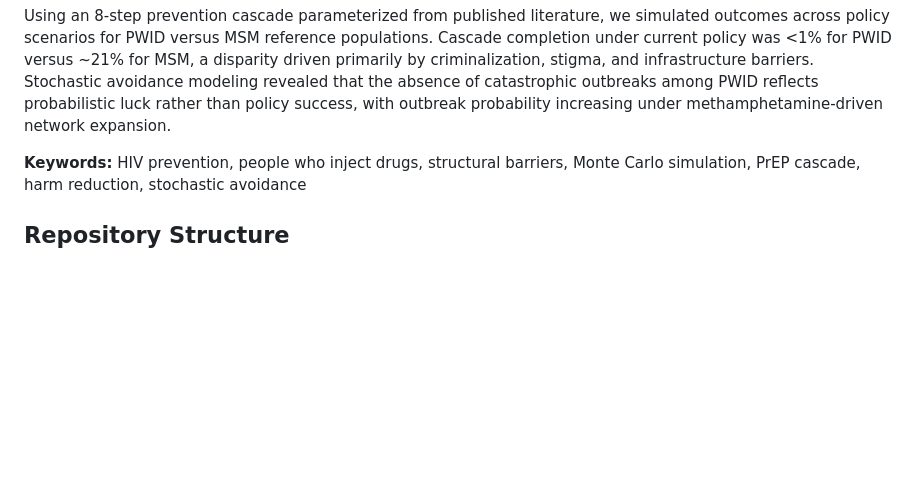
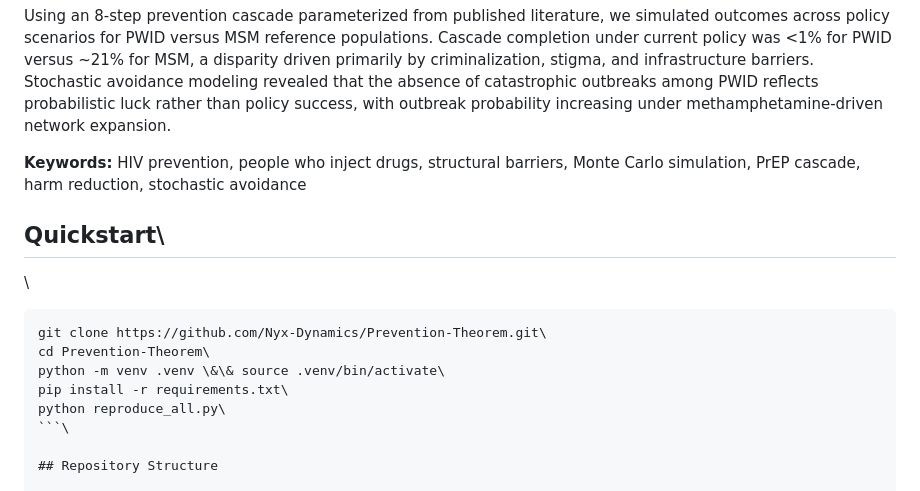
Before and after one commit to Nyx-Dynamics/HIV_Prevention_PWID, a Markdown page: README.md, the part around the change. Drawn GitHub-style; blank space fills up the shorter version.

Commit message:
Add quickstart section to README
Added quickstart instructions for repository setup.

`````diff
--- a/README.md
+++ b/README.md
@@ -11,6 +11,16 @@ People who inject drugs (PWID) face nested structural barriers to HIV prevention
 Using an 8-step prevention cascade parameterized from published literature, we simulated outcomes across policy scenarios for PWID versus MSM reference populations. Cascade completion under current policy was <1% for PWID versus ~21% for MSM, a disparity driven primarily by criminalization, stigma, and infrastructure barriers. Stochastic avoidance modeling revealed that the absence of catastrophic outbreaks among PWID reflects probabilistic luck rather than policy success, with outbreak probability increasing under methamphetamine-driven network expansion.
 
 **Keywords:** HIV prevention, people who inject drugs, structural barriers, Monte Carlo simulation, PrEP cascade, harm reduction, stochastic avoidance
+
+## Quickstart\
+\
+````bash\
+git clone https://github.com/Nyx-Dynamics/Prevention-Theorem.git\
+cd Prevention-Theorem\
+python -m venv .venv \&\& source .venv/bin/activate\
+pip install -r requirements.txt\
+python reproduce_all.py\
+```\
 
 ## Repository Structure
 
`````
